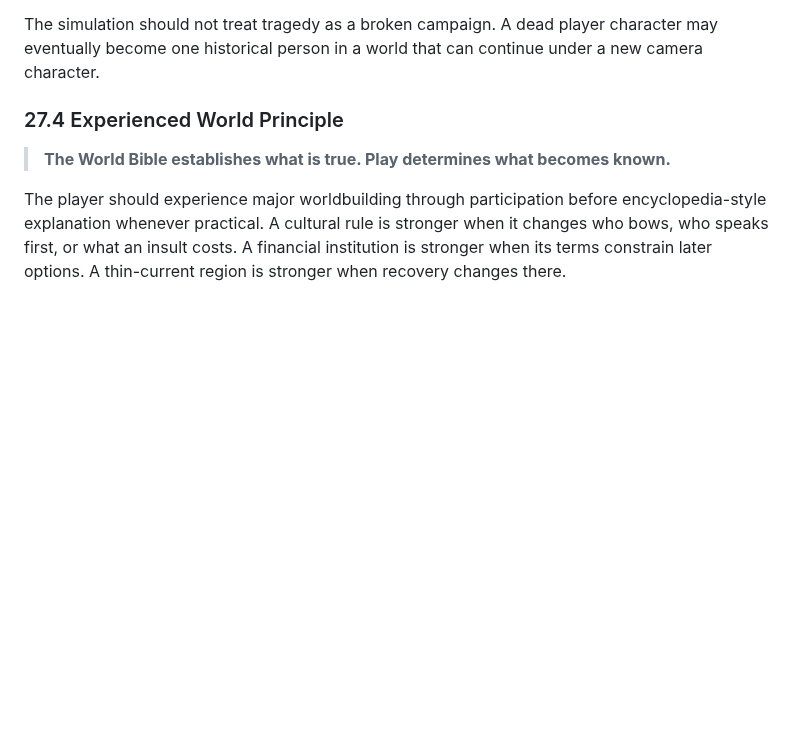
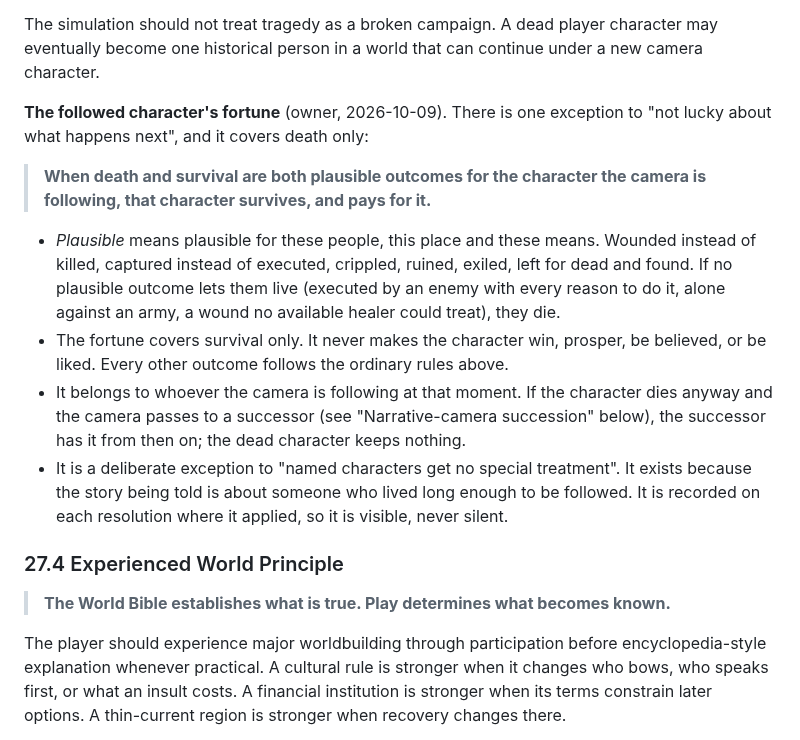
Before and after one commit to ferreiracade-dotcom/Caerness, a Markdown page: DESIGN.md, the part around the change. Drawn GitHub-style; blank space fills up the shorter version.

Commit message:
docs: DESIGN 27.3 followed character survives when survival is plausible
Owner decision 2026-10-09. Survival only; never success, wealth or
being liked. Belongs to whoever the camera follows, passes to a
successor, and is recorded wherever it applied.

Co-Authored-By: Claude Opus 5.5 <noreply@anthropic.com>
Claude-Session: https://claude.ai/code/session_01WpHzKAQQJYdDTmjieCdADh

```diff
--- a/DESIGN.md
+++ b/DESIGN.md
@@ -373,6 +373,15 @@ Future combat, health, economic, and social resolution must allow:
 - character death.
 
 The simulation should not treat tragedy as a broken campaign. A dead player character may eventually become one historical person in a world that can continue under a new camera character.
+
+**The followed character's fortune** (owner, 2026-10-09). There is one exception to "not lucky about what happens next", and it covers death only:
+
+> **When death and survival are both plausible outcomes for the character the camera is following, that character survives, and pays for it.**
+
+- *Plausible* means plausible for these people, this place and these means. Wounded instead of killed, captured instead of executed, crippled, ruined, exiled, left for dead and found. If no plausible outcome lets them live (executed by an enemy with every reason to do it, alone against an army, a wound no available healer could treat), they die.
+- The fortune covers survival only. It never makes the character win, prosper, be believed, or be liked. Every other outcome follows the ordinary rules above.
+- It belongs to whoever the camera is following at that moment. If the character dies anyway and the camera passes to a successor (see "Narrative-camera succession" below), the successor has it from then on; the dead character keeps nothing.
+- It is a deliberate exception to "named characters get no special treatment". It exists because the story being told is about someone who lived long enough to be followed. It is recorded on each resolution where it applied, so it is visible, never silent.
 
 ### 27.4 Experienced World Principle
 
```
